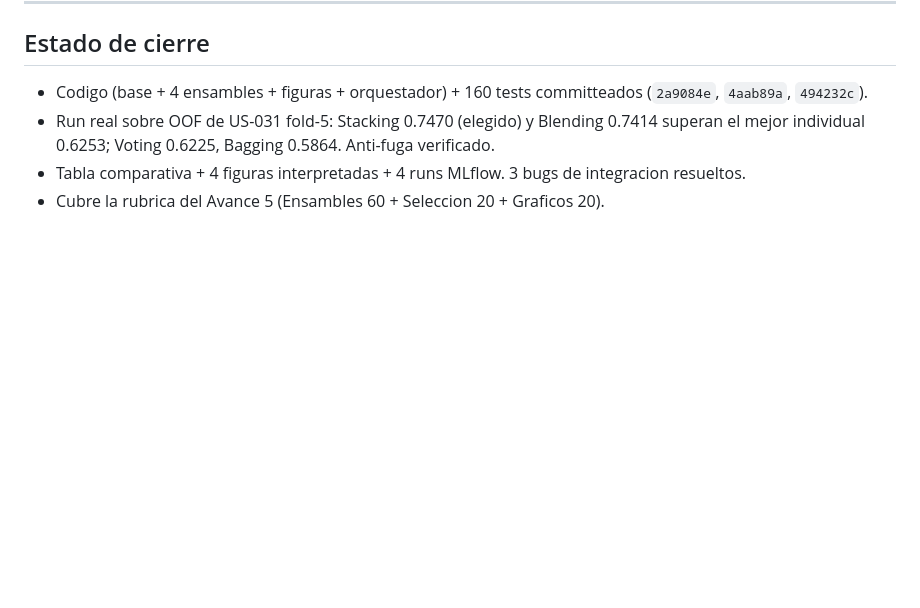
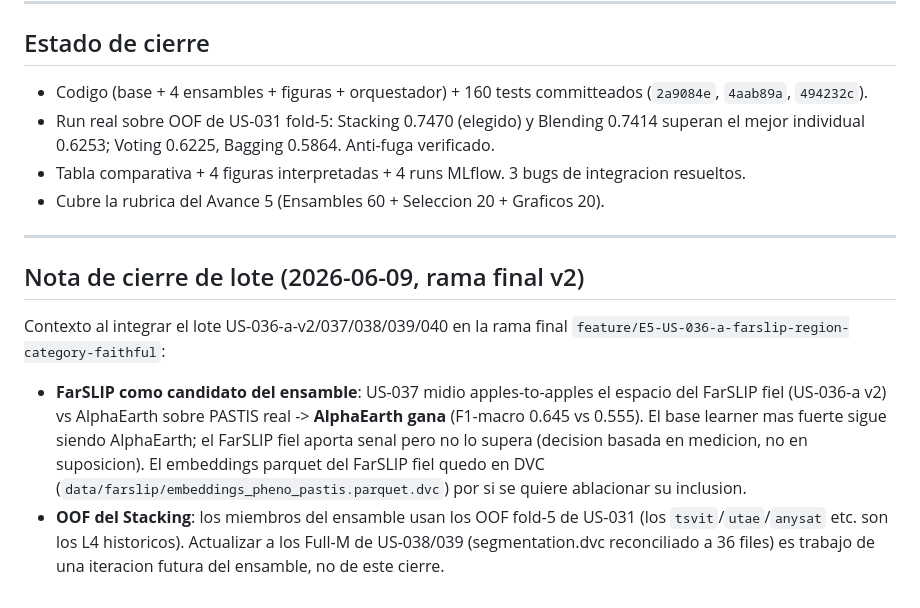
Before and after one commit to ArthurZizumbo/agrosat-copilot, a Markdown page: docs/us-resolved/us-040.md, the part around the change. GitHub-like rendering; blank space fills up the shorter version.

```diff
--- a/docs/us-resolved/us-040.md
+++ b/docs/us-resolved/us-040.md
@@ -119,3 +119,19 @@ heterogeneidad denso+tabular es la que aporta.
   0.6253; Voting 0.6225, Bagging 0.5864. Anti-fuga verificado.
 - Tabla comparativa + 4 figuras interpretadas + 4 runs MLflow. 3 bugs de integracion resueltos.
 - Cubre la rubrica del Avance 5 (Ensambles 60 + Seleccion 20 + Graficos 20).
+
+---
+
+## Nota de cierre de lote (2026-06-09, rama final v2)
+
+Contexto al integrar el lote US-036-a-v2/037/038/039/040 en la rama final
+`feature/E5-US-036-a-farslip-region-category-faithful`:
+
+- **FarSLIP como candidato del ensamble**: US-037 midio apples-to-apples el espacio del FarSLIP fiel
+  (US-036-a v2) vs AlphaEarth sobre PASTIS real -> **AlphaEarth gana** (F1-macro 0.645 vs 0.555). El base
+  learner mas fuerte sigue siendo AlphaEarth; el FarSLIP fiel aporta senal pero no lo supera (decision basada
+  en medicion, no en suposicion). El embeddings parquet del FarSLIP fiel quedo en DVC
+  (`data/farslip/embeddings_pheno_pastis.parquet.dvc`) por si se quiere ablacionar su inclusion.
+- **OOF del Stacking**: los miembros del ensamble usan los OOF fold-5 de US-031 (los `tsvit`/`utae`/`anysat`
+  etc. son los L4 historicos). Actualizar a los Full-M de US-038/039 (segmentation.dvc reconciliado a 36
+  files) es trabajo de una iteracion futura del ensamble, no de este cierre.
```
Also changed, not shown: docs/us-resolved/us-038.md (+15 -0 lines).
